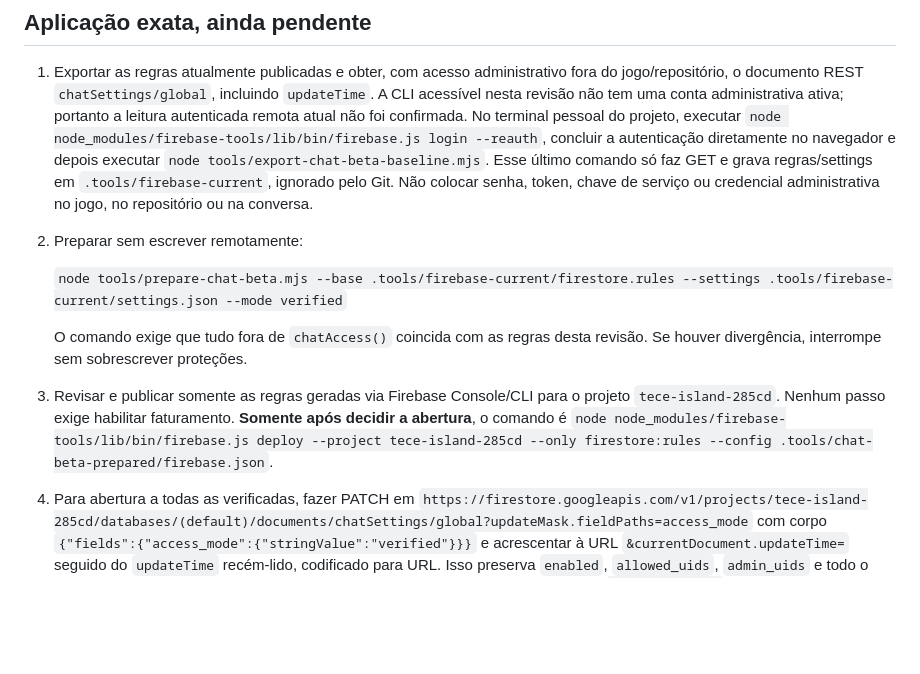
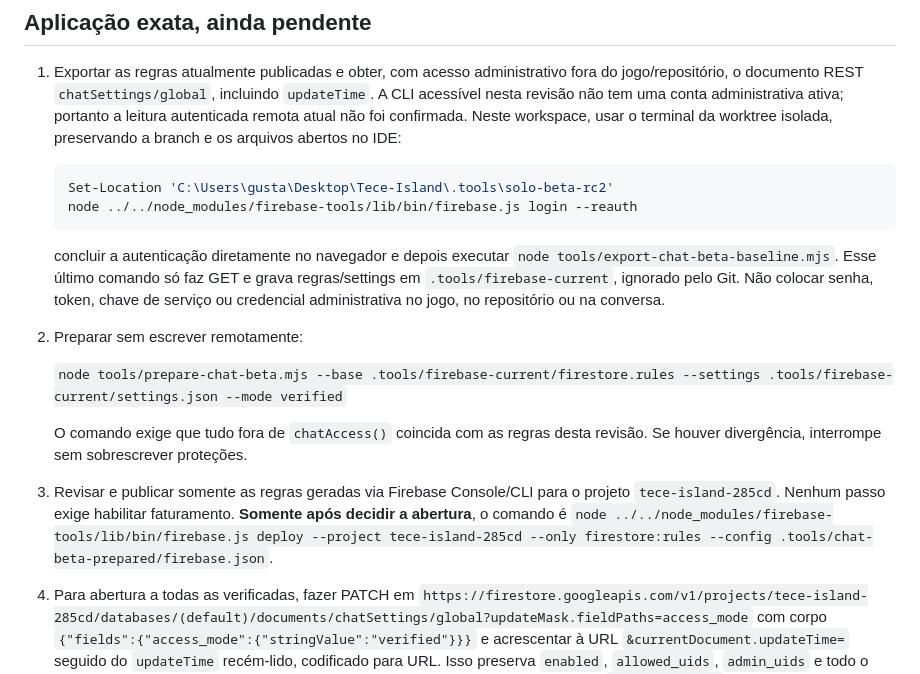
Before and after one commit to GustavoTc-Web/Tece-Island, a Markdown page: docs/CHAT_BETA_RC2.md, the part around the change. GitHub-like rendering; blank space fills up the shorter version.

Commit message:
docs(beta): clarify admin login from isolated review worktree

````diff
--- a/docs/CHAT_BETA_RC2.md
+++ b/docs/CHAT_BETA_RC2.md
@@ -80,8 +80,14 @@ o chat, mantendo o solo local. Sem plano pago e sem promessa de acesso ilimitado
    fora do jogo/repositório, o documento REST `chatSettings/global`, incluindo
    `updateTime`. A CLI acessível nesta revisão não tem uma conta administrativa
    ativa; portanto a leitura autenticada remota atual não foi confirmada.
-   No terminal pessoal do projeto, executar
-   `node node_modules/firebase-tools/lib/bin/firebase.js login --reauth`,
+   Neste workspace, usar o terminal da worktree isolada, preservando a branch
+   e os arquivos abertos no IDE:
+
+   ```powershell
+   Set-Location 'C:\Users\gusta\Desktop\Tece-Island\.tools\solo-beta-rc2'
+   node ../../node_modules/firebase-tools/lib/bin/firebase.js login --reauth
+   ```
+
    concluir a autenticação diretamente no navegador e depois executar
    `node tools/export-chat-beta-baseline.mjs`. Esse último comando só faz GET e
    grava regras/settings em `.tools/firebase-current`, ignorado pelo Git. Não
@@ -96,7 +102,7 @@ o chat, mantendo o solo local. Sem plano pago e sem promessa de acesso ilimitado
 3. Revisar e publicar somente as regras geradas via Firebase Console/CLI para o
    projeto `tece-island-285cd`. Nenhum passo exige habilitar faturamento.
    **Somente após decidir a abertura**, o comando é
-   `node node_modules/firebase-tools/lib/bin/firebase.js deploy --project tece-island-285cd --only firestore:rules --config .tools/chat-beta-prepared/firebase.json`.
+   `node ../../node_modules/firebase-tools/lib/bin/firebase.js deploy --project tece-island-285cd --only firestore:rules --config .tools/chat-beta-prepared/firebase.json`.
 4. Para abertura a todas as verificadas, fazer PATCH em
    `https://firestore.googleapis.com/v1/projects/tece-island-285cd/databases/(default)/documents/chatSettings/global?updateMask.fieldPaths=access_mode`
    com corpo `{"fields":{"access_mode":{"stringValue":"verified"}}}` e
````
